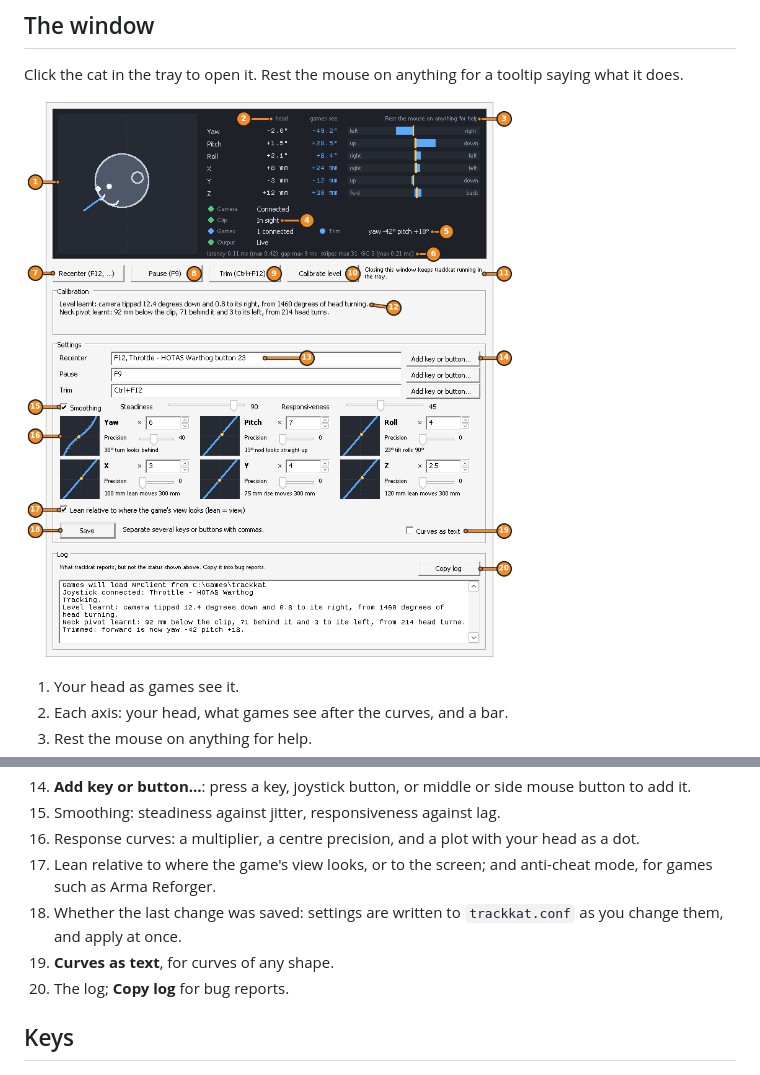
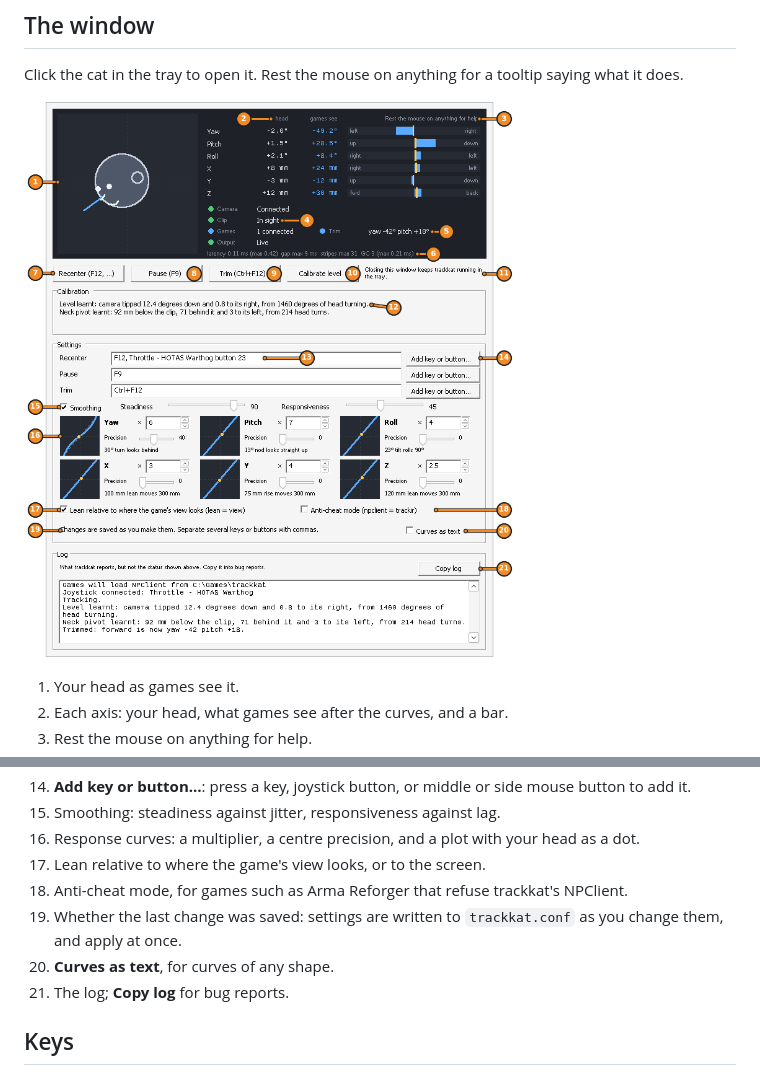
Before and after one commit to chreekat/trackkat, a Markdown page: README.md, 2 parts joined by grey strips. GitHub-like rendering; pictures changed too: docs/window.png.

Commit message:
Show the window as it now is, with anti-cheat mode and saving as you go

```diff
--- a/README.md
+++ b/README.md
@@ -61,10 +61,11 @@ tooltip saying what it does.
 14. **Add key or button…**: press a key, joystick button, or middle or side mouse button to add it.
 15. Smoothing: steadiness against jitter, responsiveness against lag.
 16. Response curves: a multiplier, a centre precision, and a plot with your head as a dot.
-17. Lean relative to where the game's view looks, or to the screen; and anti-cheat mode, for games such as Arma Reforger.
-18. Whether the last change was saved: settings are written to `trackkat.conf` as you change them, and apply at once.
-19. **Curves as text**, for curves of any shape.
-20. The log; **Copy log** for bug reports.
+17. Lean relative to where the game's view looks, or to the screen.
+18. Anti-cheat mode, for games such as Arma Reforger that refuse trackkat's NPClient.
+19. Whether the last change was saved: settings are written to `trackkat.conf` as you change them, and apply at once.
+20. **Curves as text**, for curves of any shape.
+21. The log; **Copy log** for bug reports.
 
 ## Keys
 
```
